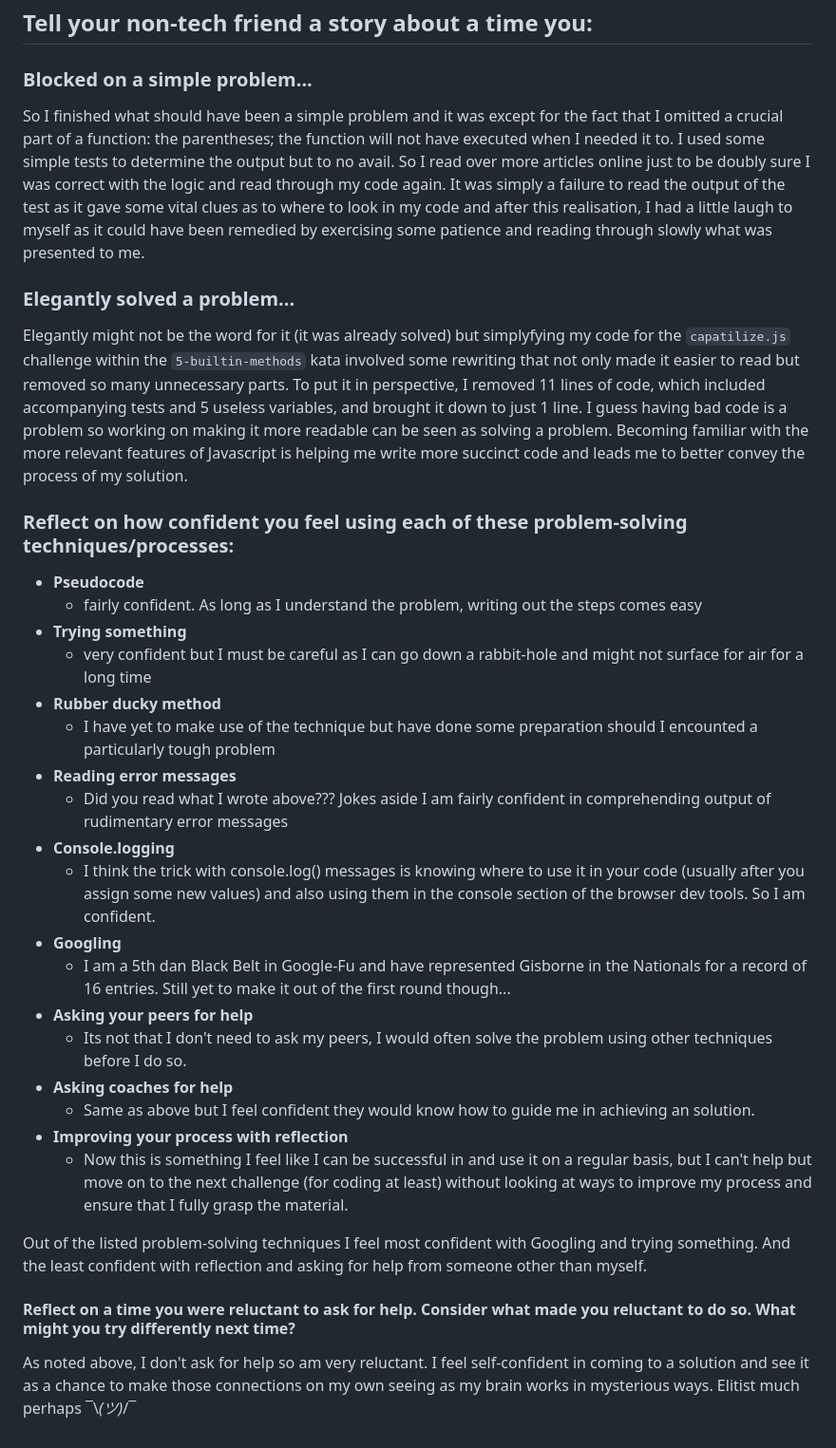
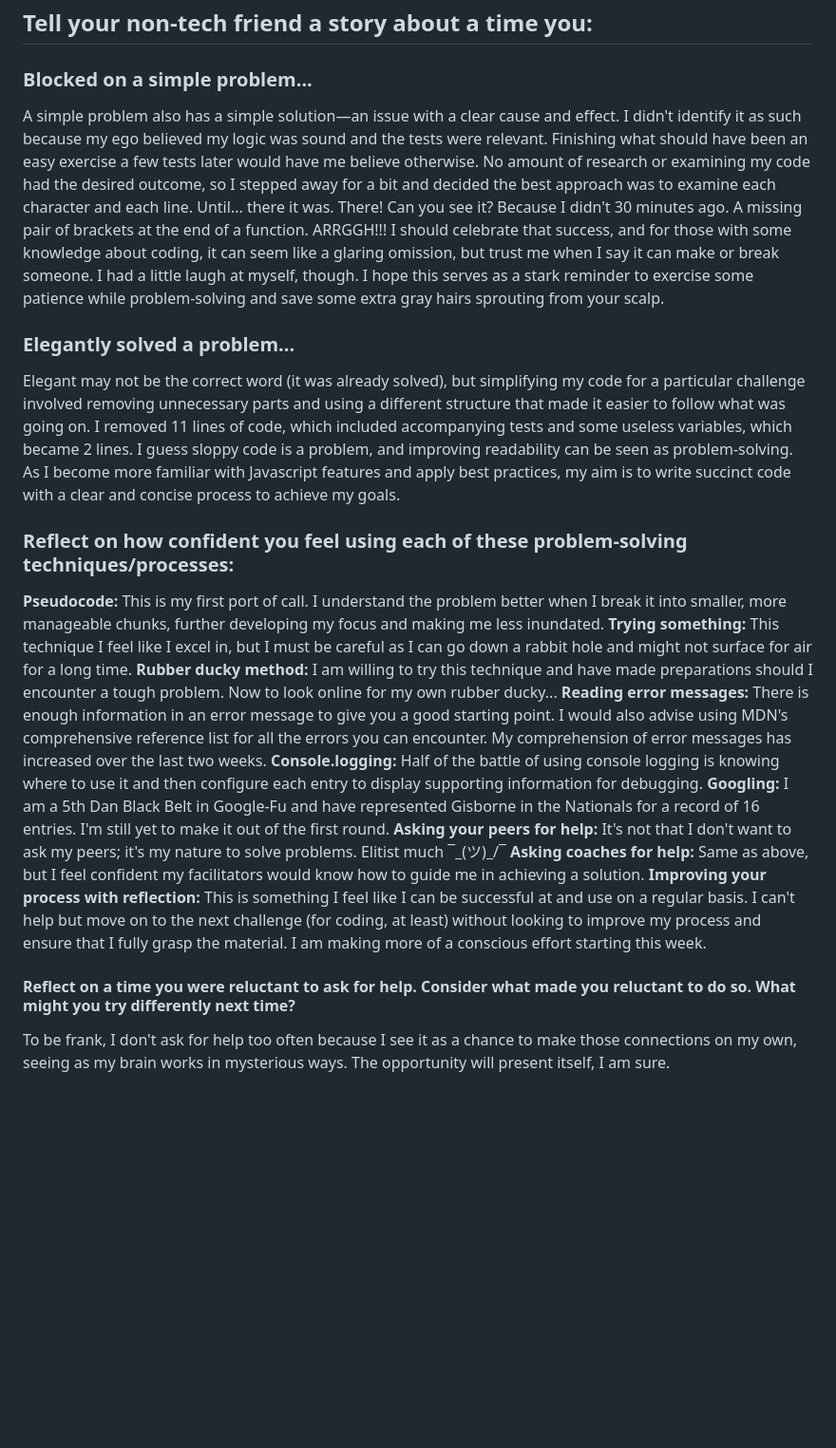
Before and after one commit to cris-kiri/cris-kiri.github.io, a Markdown page: resources/problem-solving.md, the part around the change. Shown at 95% size. Drawn GitHub-style; blank space fills up the shorter version.

Commit message:
Update draft

```diff
--- a/resources/problem-solving.md
+++ b/resources/problem-solving.md
@@ -2,38 +2,24 @@
 
 ### Blocked on a simple problem...
 
-So I finished what should have been a simple problem and it was except for the fact that I omitted a crucial part of a function: the parentheses; the function will not have executed when I needed it to. I used some simple tests to determine the output but to no avail. So I read over more articles online just to be doubly sure I was correct with the logic and read through my code again. It was simply a failure to read the output of the test as it gave some vital clues as to where to look in my code and after this realisation, I had a little laugh to myself as it could have been remedied by exercising some patience and reading through slowly what was presented to me.
-
+A simple problem also has a simple solution—an issue with a clear cause and effect. I didn't identify it as such because my ego believed my logic was sound and the tests were relevant. Finishing what should have been an easy exercise a few tests later would have me believe otherwise. No amount of research or examining my code had the desired outcome, so I stepped away for a bit and decided the best approach was to examine each character and each line. Until... there it was. There! Can you see it? Because I didn't 30 minutes ago. A missing pair of brackets at the end of a function. ARRGGH!!! I should celebrate that success, and for those with some knowledge about coding, it can seem like a glaring omission, but trust me when I say it can make or break someone. I had a little laugh at myself, though. I hope this serves as a stark reminder to exercise some patience while problem-solving and save some extra gray hairs sprouting from your scalp.
 
 ### Elegantly solved a problem...
 
-Elegantly might not be the word for it (it was already solved) but simplyfying my code for the `capatilize.js` challenge within the `5-builtin-methods` kata involved some rewriting that not only made it easier to read but removed so many unnecessary parts. To put it in perspective, I removed 11 lines of code, which included accompanying tests and 5 useless variables, and brought it down to just 1 line. I guess having bad code is a problem so working on making it more readable can be seen as solving a problem. Becoming familiar with the more relevant features of Javascript is helping me write more succinct code and leads me to better convey the process of my solution.
-
+Elegant may not be the correct word (it was already solved), but simplifying my code for a particular challenge involved removing unnecessary parts and using a different structure that made it easier to follow what was going on. I removed 11 lines of code, which included accompanying tests and some useless variables, which became 2 lines. I guess sloppy code is a problem, and improving readability can be seen as problem-solving. As I become more familiar with Javascript features and apply best practices, my aim is to write succinct code with a clear and concise process to achieve my goals.
 
 ### Reflect on how confident you feel using each of these problem-solving techniques/processes:
 
-- **Pseudocode**
-  - fairly confident. As long as I understand the problem, writing out the steps comes easy
-- **Trying something**
-  - very confident but I must be careful as I can go down a rabbit-hole and might not surface for air for a long time
-- **Rubber ducky method**
-  - I have yet to make use of the technique but have done some preparation should I encounted a particularly tough problem
-- **Reading error messages**
-  - Did you read what I wrote above??? Jokes aside I am fairly confident in comprehending output of rudimentary error messages
-- **Console.logging**
-  - I think the trick with console.log() messages is knowing where to use it in your code (usually after you assign some new values) and also using them in the console section of the browser dev tools. So I am confident.
-- **Googling**
-  - I am a 5th dan Black Belt in Google-Fu and have represented Gisborne in the Nationals for a record of 16 entries. Still yet to make it out of the first round though...
-- **Asking your peers for help**
-  - Its not that I don't need to ask my peers, I would often solve the problem using other techniques before I do so.
-- **Asking coaches for help**
-  - Same as above but I feel confident they would know how to guide me in achieving an solution.
-- **Improving your process with reflection**
-  - Now this is something I feel like I can be successful in and use it on a regular basis, but I can't help but move on to the next challenge (for coding at least) without looking at ways to improve my process and ensure that I fully grasp the material.
-
-Out of the listed problem-solving techniques I feel most confident with Googling and trying something. And the least confident with reflection and asking for help from someone other than myself.
-
+**Pseudocode:** This is my first port of call. I understand the problem better when I break it into smaller, more manageable chunks, further developing my focus and making me less inundated.
+**Trying something:** This technique I feel like I excel in, but I must be careful as I can go down a rabbit hole and might not surface for air for a long time.
+**Rubber ducky method:** I am willing to try this technique and have made preparations should I encounter a tough problem. Now to look online for my own rubber ducky...
+**Reading error messages:** There is enough information in an error message to give you a good starting point. I would also advise using MDN's comprehensive reference list for all the errors you can encounter. My comprehension of error messages has increased over the last two weeks.
+**Console.logging:** Half of the battle of using console logging is knowing where to use it and then configure each entry to display supporting information for debugging.
+**Googling:** I am a 5th Dan Black Belt in Google-Fu and have represented Gisborne in the Nationals for a record of 16 entries. I'm still yet to make it out of the first round.
+**Asking your peers for help:** It's not that I don't want to ask my peers; it's my nature to solve problems. Elitist much ¯\_(ツ)_/¯
+**Asking coaches for help:** Same as above, but I feel confident my facilitators would know how to guide me in achieving a solution.
+**Improving your process with reflection:** This is something I feel like I can be successful at and use on a regular basis. I can't help but move on to the next challenge (for coding, at least) without looking to improve my process and ensure that I fully grasp the material. I am making more of a conscious effort starting this week.
 
 #### Reflect on a time you were reluctant to ask for help. Consider what made you reluctant to do so. What might you try differently next time?
 
-As noted above, I don't ask for help so am very reluctant. I feel self-confident in coming to a solution and see it as a chance to make those connections on my own seeing as my brain works in mysterious ways. Elitist much perhaps ¯\\_(ツ)_/¯
+To be frank, I don't ask for help too often because I see it as a chance to make those connections on my own, seeing as my brain works in mysterious ways. The opportunity will present itself, I am sure.
```
